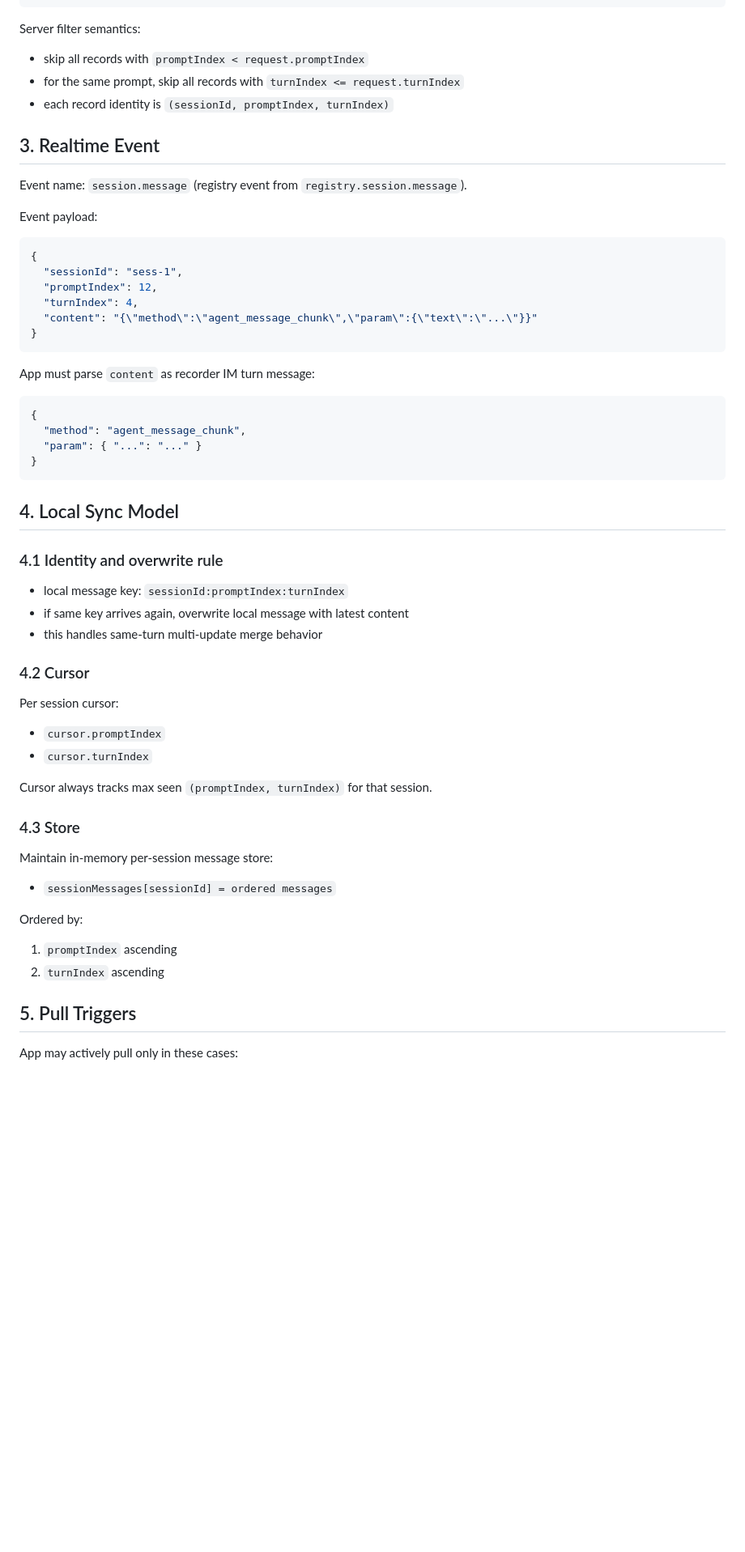
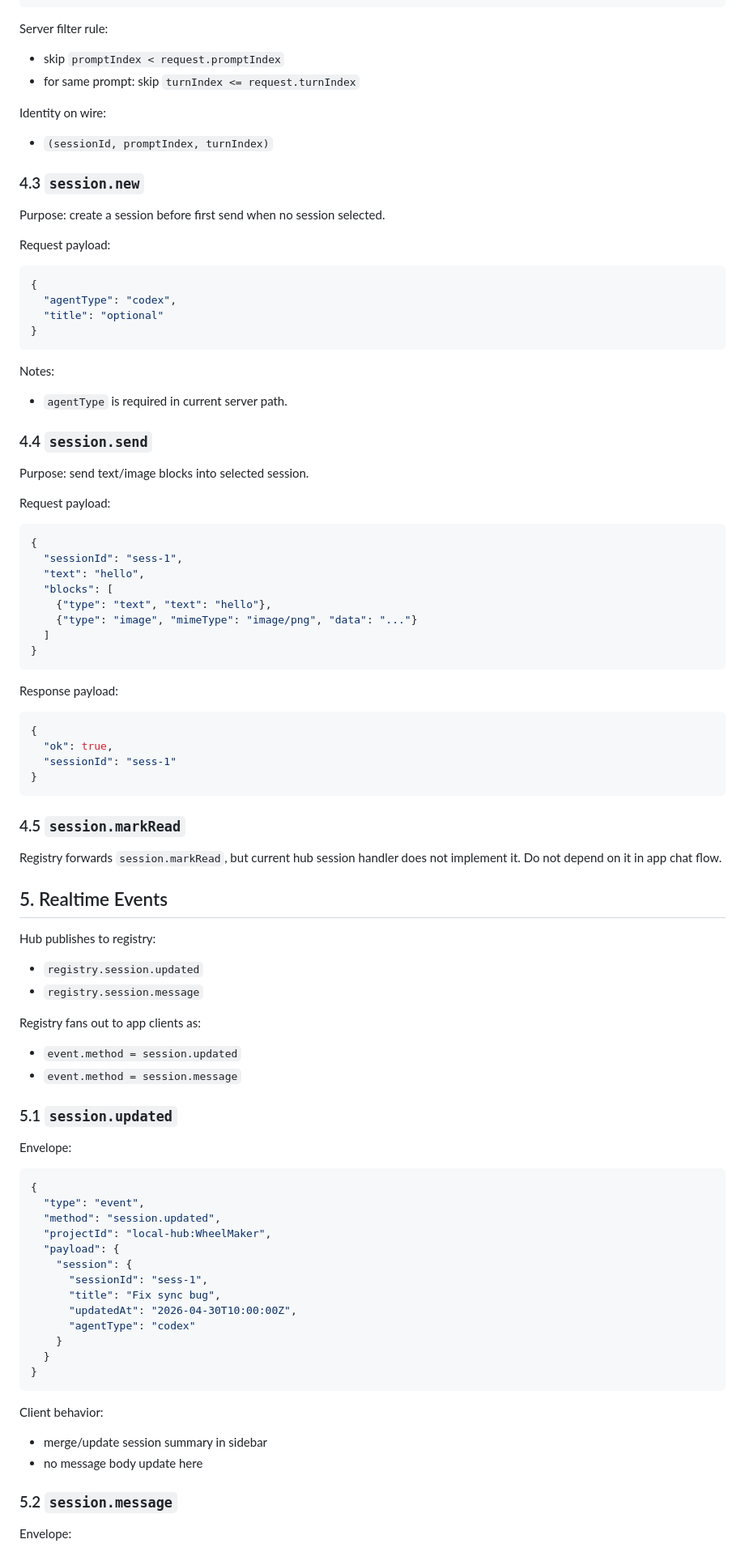
Before and after one commit to swm8023/WheelMaker, a Markdown page: docs/app-chat-recorder-sync-protocol.md, the part around one of its changes. Shown at 81% size. Rendered like a GitHub page; blank space fills up the shorter version.

Commit message:
docs: rewrite current registry-app chat protocol and IM message flow

````diff
--- a/docs/app-chat-recorder-sync-protocol.md
+++ b/docs/app-chat-recorder-sync-protocol.md
@@ -62,65 +131,101 @@ Response payload:
 }
 ```
 
-Server filter semantics:
+Server filter rule:
 
-- skip all records with `promptIndex < request.promptIndex`
-- for the same prompt, skip all records with `turnIndex <= request.turnIndex`
-- each record identity is `(sessionId, promptIndex, turnIndex)`
+- skip `promptIndex < request.promptIndex`
+- for same prompt: skip `turnIndex <= request.turnIndex`
 
-## 3. Realtime Event
+Identity on wire:
 
-Event name: `session.message` (registry event from `registry.session.message`).
+- `(sessionId, promptIndex, turnIndex)`
 
-Event payload:
+### 4.3 `session.new`
+
+Purpose: create a session before first send when no session selected.
+
+Request payload:
+
+```json
+{
+  "agentType": "codex",
+  "title": "optional"
+}
+```
+
+Notes:
+
+- `agentType` is required in current server path.
+
+### 4.4 `session.send`
+
+Purpose: send text/image blocks into selected session.
+
+Request payload:
 
 ```json
 {
   "sessionId": "sess-1",
-  "promptIndex": 12,
-  "turnIndex": 4,
-  "content": "{\"method\":\"agent_message_chunk\",\"param\":{\"text\":\"...\"}}"
+  "text": "hello",
+  "blocks": [
+    {"type": "text", "text": "hello"},
+    {"type": "image", "mimeType": "image/png", "data": "..."}
+  ]
 }
 ```
 
-App must parse `content` as recorder IM turn message:
+Response payload:
 
 ```json
 {
-  "method": "agent_message_chunk",
-  "param": { "...": "..." }
+  "ok": true,
+  "sessionId": "sess-1"
 }
 ```
 
-## 4. Local Sync Model
+### 4.5 `session.markRead`
 
-### 4.1 Identity and overwrite rule
+Registry forwards `session.markRead`, but current hub session handler does not implement it.
+Do not depend on it in app chat flow.
 
-- local message key: `sessionId:promptIndex:turnIndex`
-- if same key arrives again, overwrite local message with latest content
-- this handles same-turn multi-update merge behavior
+## 5. Realtime Events
 
-### 4.2 Cursor
+Hub publishes to registry:
 
-Per session cursor:
+- `registry.session.updated`
+- `registry.session.message`
 
-- `cursor.promptIndex`
-- `cursor.turnIndex`
+Registry fans out to app clients as:
 
-Cursor always tracks max seen `(promptIndex, turnIndex)` for that session.
+- `event.method = session.updated`
+- `event.method = session.message`
 
-### 4.3 Store
+### 5.1 `session.updated`
 
-Maintain in-memory per-session message store:
+Envelope:
 
-- `sessionMessages[sessionId] = ordered messages`
+```json
+{
+  "type": "event",
+  "method": "session.updated",
+  "projectId": "local-hub:WheelMaker",
+  "payload": {
+    "session": {
+      "sessionId": "sess-1",
+      "title": "Fix sync bug",
+      "updatedAt": "2026-04-30T10:00:00Z",
+      "agentType": "codex"
+    }
+  }
+}
+```
 
-Ordered by:
+Client behavior:
 
-1. `promptIndex` ascending
-2. `turnIndex` ascending
+- merge/update session summary in sidebar
+- no message body update here
 
-## 5. Pull Triggers
+### 5.2 `session.message`
 
-App may actively pull only in these cases:
+Envelope:
 
````
Also changed, not shown: other parts of docs/app-chat-recorder-sync-protocol.md (+173 -22 lines).
